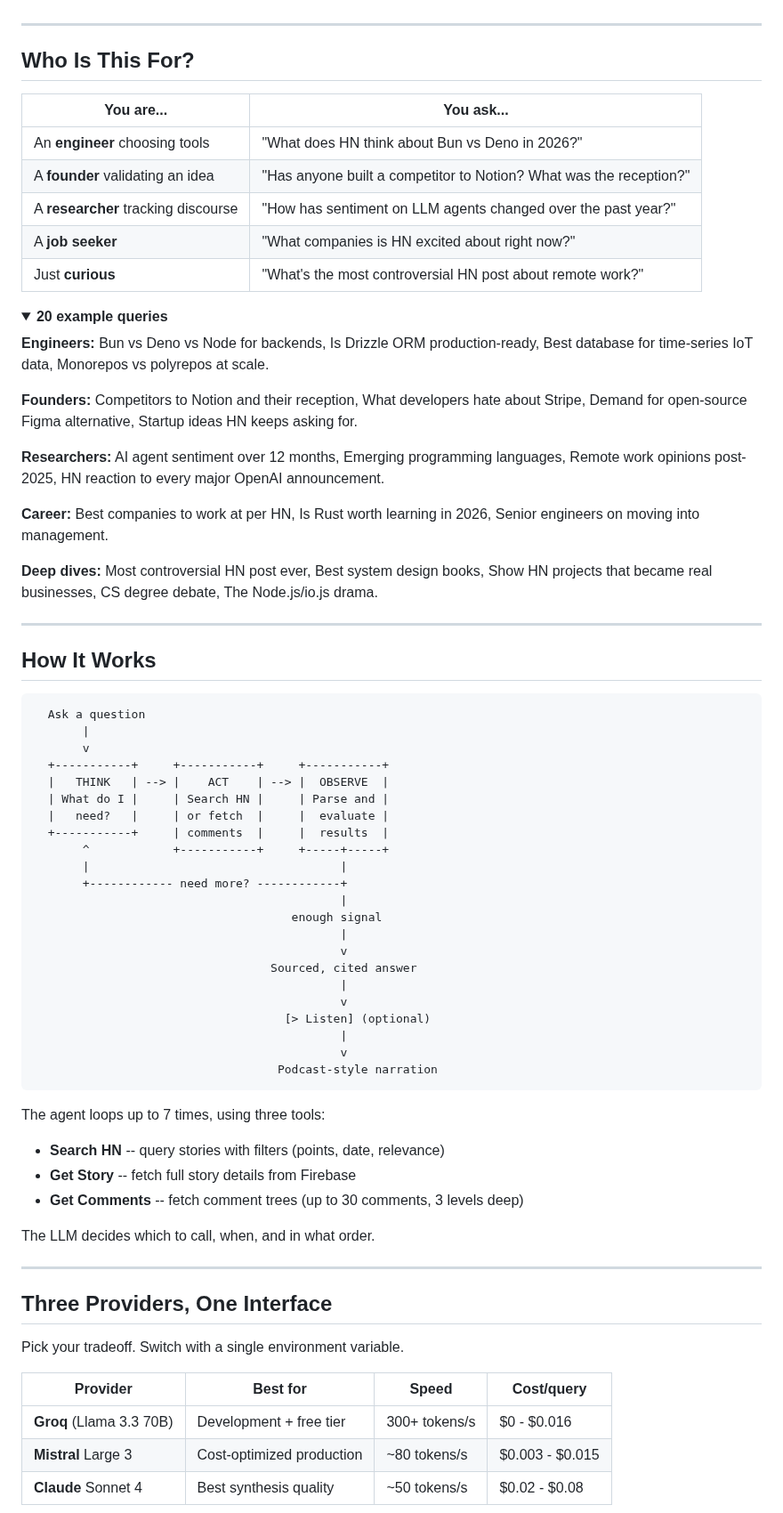
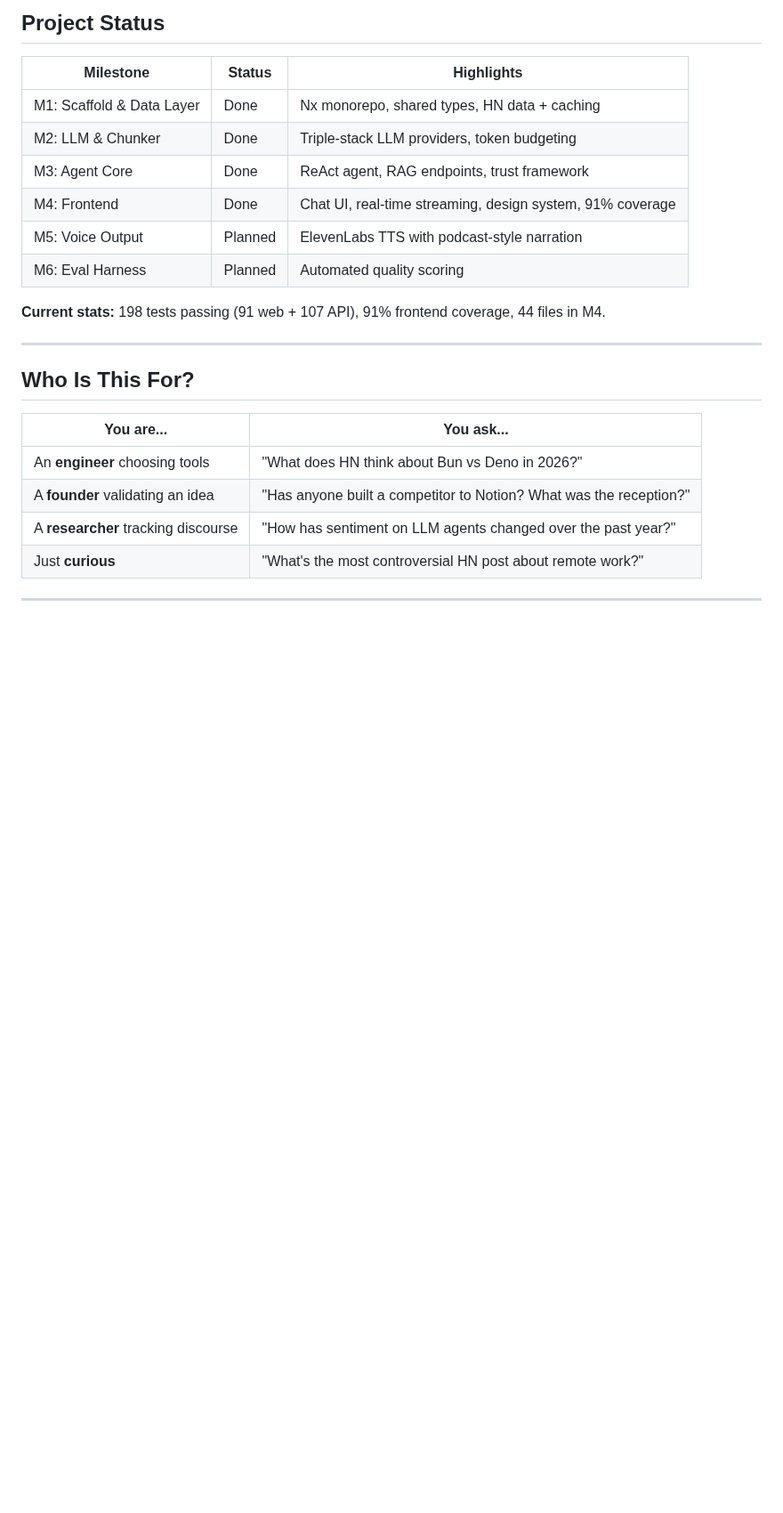
Before and after one commit to darth-dodo/voxpopuli, a Markdown page: README.md, the part around one of its changes. Shown at 89% size. Drawn GitHub-style; folded sections open; blank space fills up the shorter version.

````diff
--- a/README.md
+++ b/README.md
@@ -66,3 +186,15 @@ Every answer comes with trust metadata: how many sources were verified, how rece
+## Project Status
+
+| Milestone                 | Status  | Highlights                                                |
+| ------------------------- | ------- | --------------------------------------------------------- |
+| M1: Scaffold & Data Layer | Done    | Nx monorepo, shared types, HN data + caching              |
+| M2: LLM & Chunker         | Done    | Triple-stack LLM providers, token budgeting               |
+| M3: Agent Core            | Done    | ReAct agent, RAG endpoints, trust framework               |
+| M4: Frontend              | Done    | Chat UI, real-time streaming, design system, 91% coverage |
+| M5: Voice Output          | Planned | ElevenLabs TTS with podcast-style narration               |
+| M6: Eval Harness          | Planned | Automated quality scoring                                 |
+
+**Current stats:** 198 tests passing (91 web + 107 API), 91% frontend coverage, 44 files in M4.
 
 ---
 
@@ -73,70 +205,7 @@ Every answer comes with trust metadata: how many sources were verified, how rece
 | An **engineer** choosing tools      | "What does HN think about Bun vs Deno in 2026?"                    |
 | A **founder** validating an idea    | "Has anyone built a competitor to Notion? What was the reception?" |
 | A **researcher** tracking discourse | "How has sentiment on LLM agents changed over the past year?"      |
-| A **job seeker**                    | "What companies is HN excited about right now?"                    |
 | Just **curious**                    | "What's the most controversial HN post about remote work?"         |
-
-<details>
-<summary><strong>20 example queries</strong></summary>
-
-**Engineers:** Bun vs Deno vs Node for backends, Is Drizzle ORM production-ready, Best database for time-series IoT data, Monorepos vs polyrepos at scale.
-
-**Founders:** Competitors to Notion and their reception, What developers hate about Stripe, Demand for open-source Figma alternative, Startup ideas HN keeps asking for.
-
-**Researchers:** AI agent sentiment over 12 months, Emerging programming languages, Remote work opinions post-2025, HN reaction to every major OpenAI announcement.
-
-**Career:** Best companies to work at per HN, Is Rust worth learning in 2026, Senior engineers on moving into management.
-
-**Deep dives:** Most controversial HN post ever, Best system design books, Show HN projects that became real businesses, CS degree debate, The Node.js/io.js drama.
-
-</details>
 
 ---
 
-## How It Works
-
-```
-  Ask a question
-       |
-       v
-  +-----------+     +-----------+     +-----------+
-  |   THINK   | --> |    ACT    | --> |  OBSERVE  |
-  | What do I |     | Search HN |     | Parse and |
-  |   need?   |     | or fetch  |     |  evaluate |
-  +-----------+     | comments  |     |  results  |
-       ^            +-----------+     +-----+-----+
-       |                                    |
-       +------------ need more? ------------+
-                                            |
-                                     enough signal
-                                            |
-                                            v
-                                  Sourced, cited answer
-                                            |
-                                            v
-                                    [> Listen] (optional)
-                                            |
-                                            v
-                                   Podcast-style narration
-```
-
-The agent loops up to 7 times, using three tools:
-
-- **Search HN** -- query stories with filters (points, date, relevance)
-- **Get Story** -- fetch full story details from Firebase
-- **Get Comments** -- fetch comment trees (up to 30 comments, 3 levels deep)
-
-The LLM decides which to call, when, and in what order.
-
----
-
-## Three Providers, One Interface
-
-Pick your tradeoff. Switch with a single environment variable.
-
-| Provider                 | Best for                  | Speed         | Cost/query      |
-| ------------------------ | ------------------------- | ------------- | --------------- |
-| **Groq** (Llama 3.3 70B) | Development + free tier   | 300+ tokens/s | $0 - $0.016     |
-| **Mistral** Large 3      | Cost-optimized production | ~80 tokens/s  | $0.003 - $0.015 |
-| **Claude** Sonnet 4      | Best synthesis quality    | ~50 tokens/s  | $0.02 - $0.08   |
-
````
Also changed, not shown: other parts of README.md (+165 -129 lines), docs/screenshots/landing-dark-desktop.png (added), docs/screenshots/landing-dark-mobile.png (added), docs/screenshots/landing-full-dark.png (added), docs/screenshots/landing-light-desktop.png (added).
